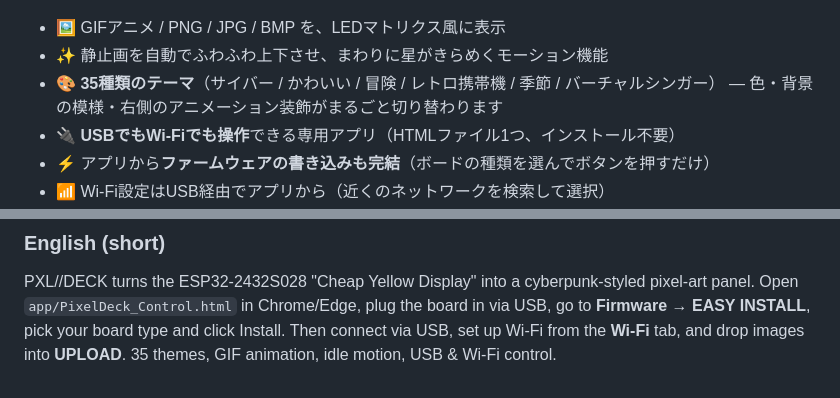
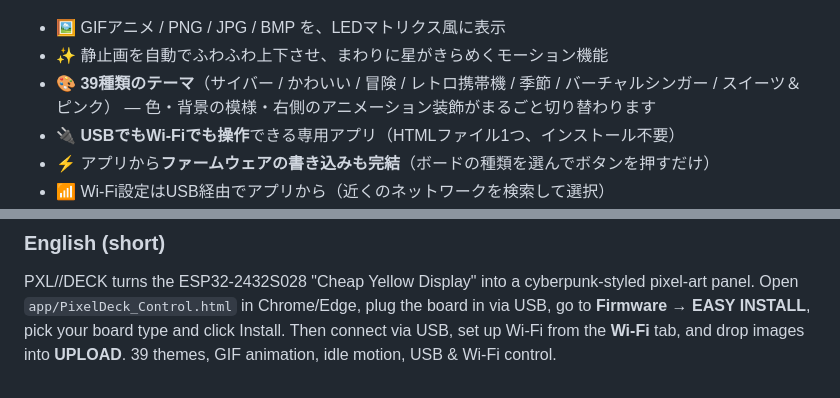
Before and after one commit to chichiRetro/PixelDeck, a Markdown page: README.md, 2 parts joined by grey strips. Rendered like a GitHub page.

```diff
--- a/README.md
+++ b/README.md
@@ -6,7 +6,7 @@
 
 - 🖼 GIFアニメ / PNG / JPG / BMP を、LEDマトリクス風に表示
 - ✨ 静止画を自動でふわふわ上下させ、まわりに星がきらめくモーション機能
-- 🎨 **35種類のテーマ**（サイバー / かわいい / 冒険 / レトロ携帯機 / 季節 / バーチャルシンガー）
+- 🎨 **39種類のテーマ**（サイバー / かわいい / 冒険 / レトロ携帯機 / 季節 / バーチャルシンガー / スイーツ＆ピンク）
   — 色・背景の模様・右側のアニメーション装飾がまるごと切り替わります
 - 🔌 **USBでもWi-Fiでも操作**できる専用アプリ（HTMLファイル1つ、インストール不要）
 - ⚡ アプリから**ファームウェアの書き込みも完結**（ボードの種類を選んでボタンを押すだけ）
@@ -108,4 +109,4 @@ third_party_licenses/               使用ライブラリのライセンス
 
 PXL//DECK turns the ESP32-2432S028 "Cheap Yellow Display" into a cyberpunk-styled pixel-art panel.
 Open `app/PixelDeck_Control.html` in Chrome/Edge, plug the board in via USB, go to **Firmware → EASY INSTALL**, pick your board type and click Install.
-Then connect via USB, set up Wi-Fi from the **Wi-Fi** tab, and drop images into **UPLOAD**. 35 themes, GIF animation, idle motion, USB & Wi-Fi control.
+Then connect via USB, set up Wi-Fi from the **Wi-Fi** tab, and drop images into **UPLOAD**. 39 themes, GIF animation, idle motion, USB & Wi-Fi control.
```
Also changed, not shown: other parts of README.md (+3 -2 lines), docs/images/themes.png, docs/images/themes_sweets.png (added), 4 other files.
